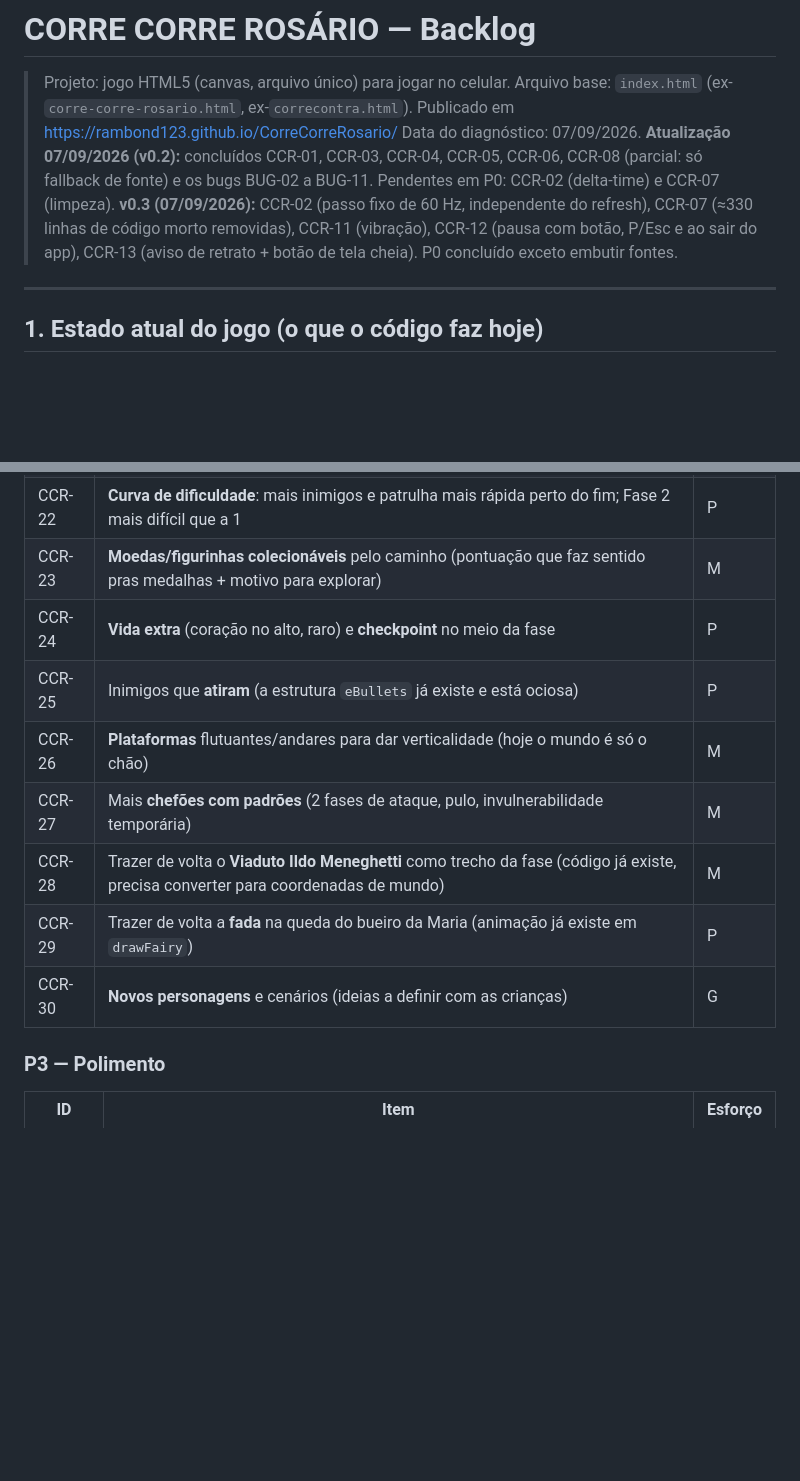
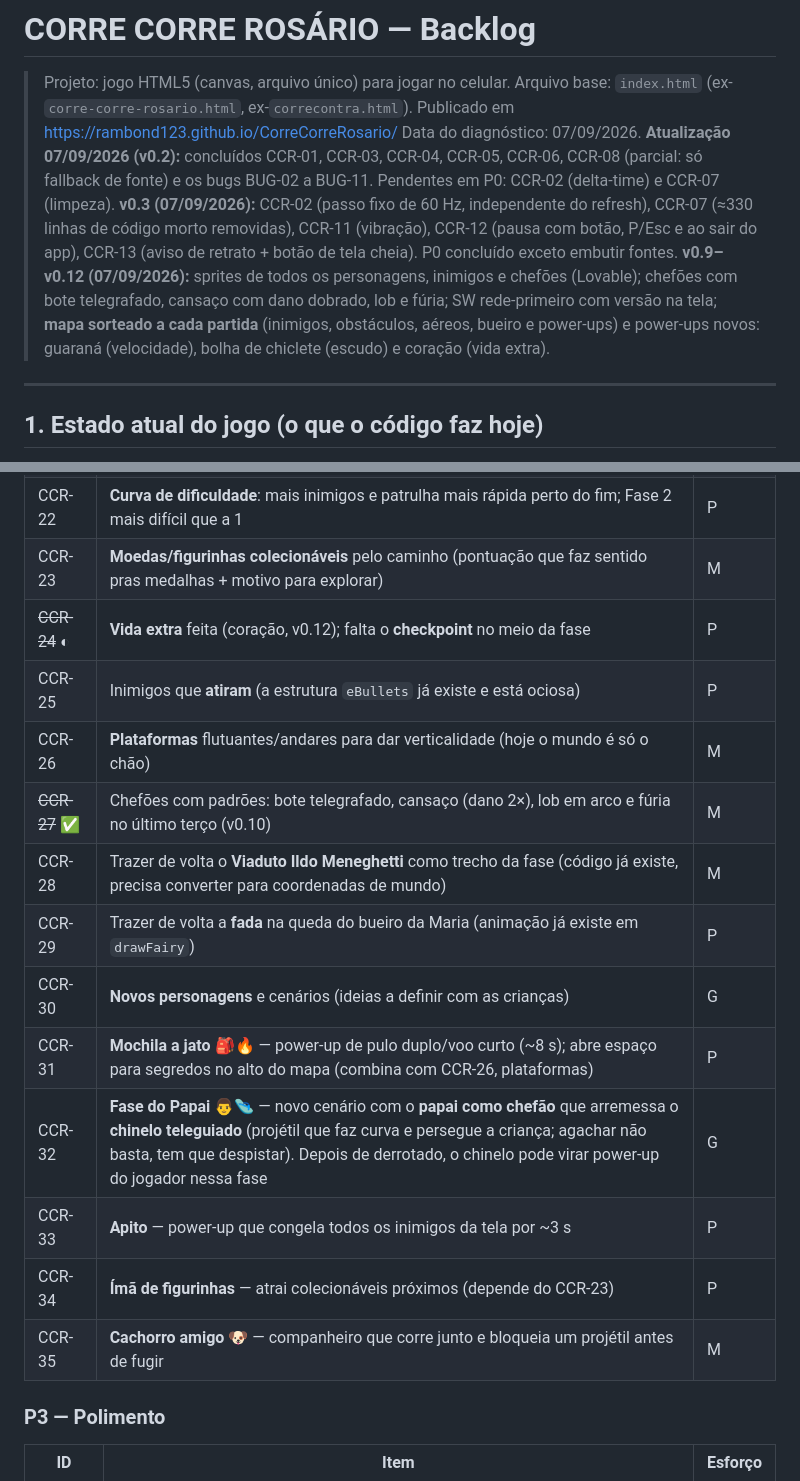
Before and after one commit to Rambond123/CorreCorreRosario, a Markdown page: BACKLOG.md, 2 parts joined by grey strips. GitHub-like rendering; blank space fills up the shorter version.

Commit message:
backlog: registra v0.9-v0.12 e adiciona CCR-31 a CCR-35 (mochila a jato, fase do papai com chinelo teleguiado, apito, ima, cachorro amigo)
Co-Authored-By: Claude Fable 5 <noreply@anthropic.com>

Claude-Session: https://claude.ai/code/session_01JLHFG2J16B9CLry99rCJBH

```diff
--- a/BACKLOG.md
+++ b/BACKLOG.md
@@ -5,6 +5,7 @@
 > Data do diagnóstico: 07/09/2026.
 > **Atualização 07/09/2026 (v0.2):** concluídos CCR-01, CCR-03, CCR-04, CCR-05, CCR-06, CCR-08 (parcial: só fallback de fonte) e os bugs BUG-02 a BUG-11. Pendentes em P0: CCR-02 (delta-time) e CCR-07 (limpeza).
 > **v0.3 (07/09/2026):** CCR-02 (passo fixo de 60 Hz, independente do refresh), CCR-07 (≈330 linhas de código morto removidas), CCR-11 (vibração), CCR-12 (pausa com botão, P/Esc e ao sair do app), CCR-13 (aviso de retrato + botão de tela cheia). P0 concluído exceto embutir fontes.
+> **v0.9–v0.12 (07/09/2026):** sprites de todos os personagens, inimigos e chefões (Lovable); chefões com bote telegrafado, cansaço com dano dobrado, lob e fúria; SW rede-primeiro com versão na tela; **mapa sorteado a cada partida** (inimigos, obstáculos, aéreos, bueiro e power-ups) e power-ups novos: guaraná (velocidade), bolha de chiclete (escudo) e coração (vida extra).
 
 ---
 
@@ -87,13 +88,18 @@ Legenda de esforço: **P** (até 1h), **M** (uma sessão), **G** (várias sessõ
 | CCR-21 | **Fase 2 realmente diferente**: layout próprio da volta pra casa (hoje é a mesma fase com labels trocados) | M |
 | CCR-22 | **Curva de dificuldade**: mais inimigos e patrulha mais rápida perto do fim; Fase 2 mais difícil que a 1 | P |
 | CCR-23 | **Moedas/figurinhas colecionáveis** pelo caminho (pontuação que faz sentido pras medalhas + motivo para explorar) | M |
-| CCR-24 | **Vida extra** (coração no alto, raro) e **checkpoint** no meio da fase | P |
+| ~~CCR-24~~ ◐ | **Vida extra** feita (coração, v0.12); falta o **checkpoint** no meio da fase | P |
 | CCR-25 | Inimigos que **atiram** (a estrutura `eBullets` já existe e está ociosa) | P |
 | CCR-26 | **Plataformas** flutuantes/andares para dar verticalidade (hoje o mundo é só o chão) | M |
-| CCR-27 | Mais **chefões com padrões** (2 fases de ataque, pulo, invulnerabilidade temporária) | M |
+| ~~CCR-27~~ ✅ | Chefões com padrões: bote telegrafado, cansaço (dano 2×), lob em arco e fúria no último terço (v0.10) | M |
 | CCR-28 | Trazer de volta o **Viaduto Ildo Meneghetti** como trecho da fase (código já existe, precisa converter para coordenadas de mundo) | M |
 | CCR-29 | Trazer de volta a **fada** na queda do bueiro da Maria (animação já existe em `drawFairy`) | P |
 | CCR-30 | **Novos personagens** e cenários (ideias a definir com as crianças) | G |
+| CCR-31 | **Mochila a jato** 🎒🔥 — power-up de pulo duplo/voo curto (~8 s); abre espaço para segredos no alto do mapa (combina com CCR-26, plataformas) | P |
+| CCR-32 | **Fase do Papai** 👨🩴 — novo cenário com o **papai como chefão** que arremessa o **chinelo teleguiado** (projétil que faz curva e persegue a criança; agachar não basta, tem que despistar). Depois de derrotado, o chinelo pode virar power-up do jogador nessa fase | G |
+| CCR-33 | **Apito** — power-up que congela todos os inimigos da tela por ~3 s | P |
+| CCR-34 | **Ímã de figurinhas** — atrai colecionáveis próximos (depende do CCR-23) | P |
+| CCR-35 | **Cachorro amigo** 🐶 — companheiro que corre junto e bloqueia um projétil antes de fugir | M |
 
 ### P3 — Polimento
 
```
